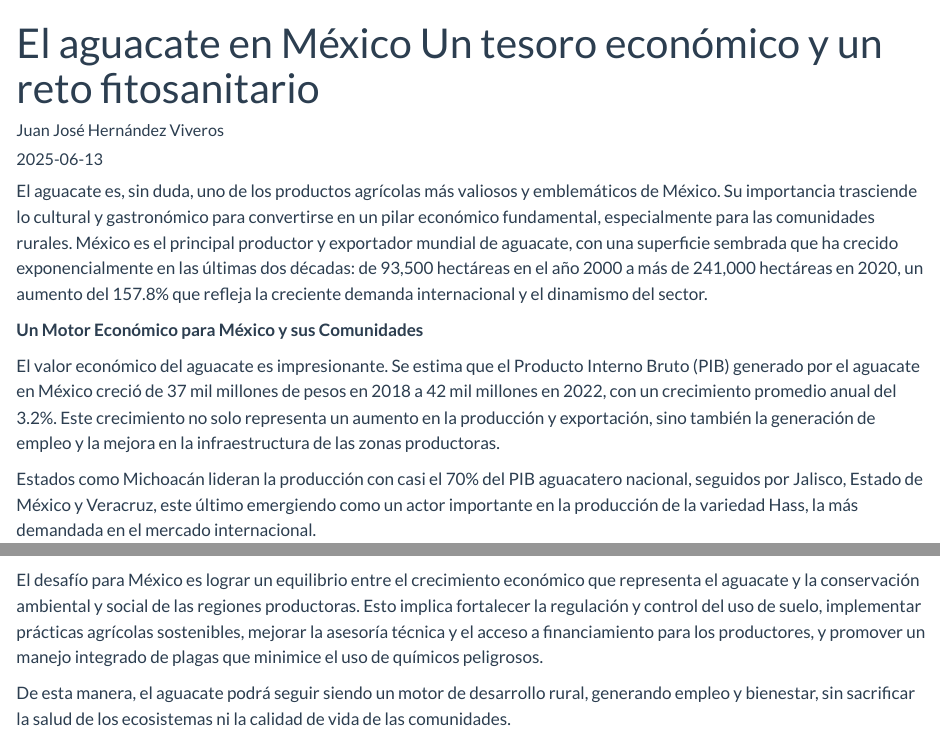
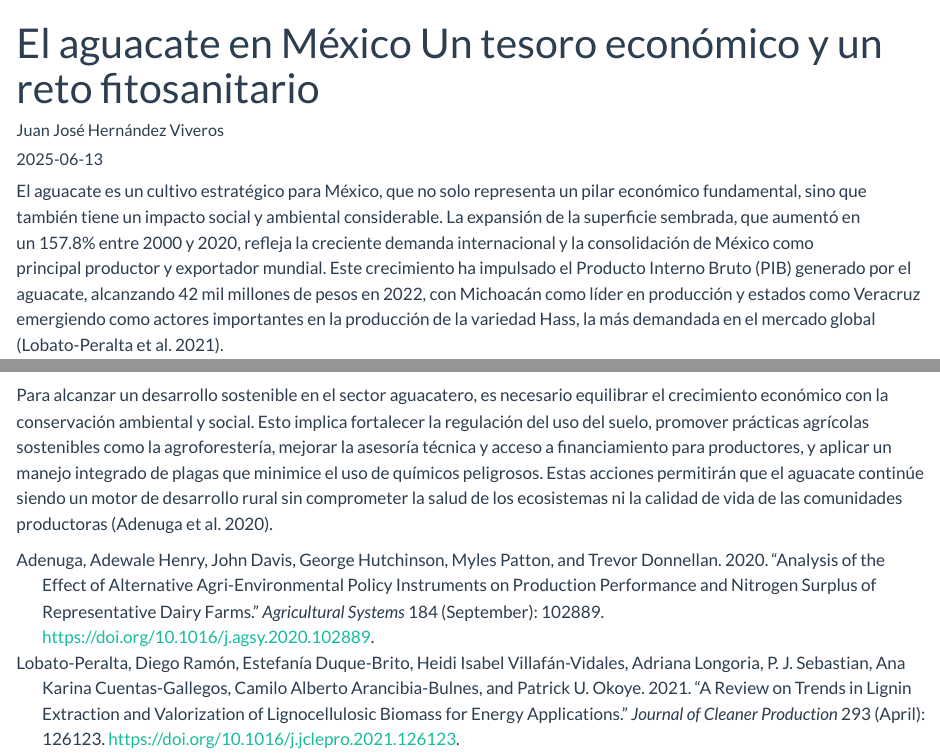
Before and after one commit to equihuam/BARRENADORES-EN-VERACRUZ, a Quarto document (posts/el-aguacate-en-mexico/index.qmd): the page in a window 1100 px wide, from its top, and a second part further down, joined at a grey line. Rendered offline with R 4.5, knitr and Pandoc in place of Quarto, with nearby package versions.

Commit message:
prueba 14

```diff
--- a/posts/el-aguacate-en-mexico/index.qmd
+++ b/posts/el-aguacate-en-mexico/index.qmd
@@ -7,9 +8,8 @@
 ---
 
-El aguacate es, sin duda, uno de los productos agrícolas más valiosos y emblemáticos de México. Su importancia trasciende lo cultural y gastronómico para convertirse en un pilar económico fundamental, especialmente para las comunidades rurales. México es el principal productor y exportador mundial de aguacate, con una superficie sembrada que ha crecido exponencialmente en las últimas dos décadas: de 93,500 hectáreas en el año 2000 a más de 241,000 hectáreas en 2020, un aumento del 157.8% que refleja la creciente demanda internacional y el dinamismo del sector.
+El aguacate es un cultivo estratégico para México, que no solo representa un pilar económico fundamental, sino que también tiene un impacto social y ambiental considerable. La expansión de la superficie sembrada, que aumentó en un 157.8% entre 2000 y 2020, refleja la creciente demanda internacional y la consolidación de México como principal productor y exportador mundial. Este crecimiento ha impulsado el Producto Interno Bruto (PIB) generado por el aguacate, alcanzando 42 mil millones de pesos en 2022, con Michoacán como líder en producción y estados como Veracruz emergiendo como actores importantes en la producción de la variedad Hass, la más demandada en el mercado global [@lobato-peralta2021].
 
-**Un Motor Económico para México y sus Comunidades**
+![](images/descargar (1).webp){fig-align="center"}
 
-El valor económico del aguacate es impresionante. Se estima que el Producto Interno Bruto (PIB) generado por el aguacate en México creció de 37 mil millones de pesos en 2018 a 42 mil millones en 2022, con un crecimiento promedio anual del 3.2%. Este crecimiento no solo representa un aumento en la producción y exportación, sino también la generación de empleo y la mejora en la infraestructura de las zonas productoras.
+El aguacate ha transformado comunidades rurales, generando empleo, mejorando infraestructura y dinamizando la economía local. Sin embargo, este auge también ha traído retos fitosanitarios críticos. Plagas como la palomilla barrenadora (*Stenoma catenifer*), la escama de San José (*Quadraspidiotus perniciosus*) y la mosca del aguacate (*Anastrepha* spp.) pueden causar pérdidas de hasta el 90% si no se manejan adecuadamente, afectando la rentabilidad y la seguridad alimentaria [@adenuga2020].
 
-Estados como Michoacán lideran la producción con casi el 70% del PIB aguacatero nacional, seguidos por Jalisco, Estado de México y Veracruz, este último emergiendo como un actor importante en la producción de la variedad Hass, la más demandada en el mercado internacional.
@@ -33,3 +22 @@
-El desafío para México es lograr un equilibrio entre el crecimiento económico que representa el aguacate y la conservación ambiental y social de las regiones productoras. Esto implica fortalecer la regulación y control del uso de suelo, implementar prácticas agrícolas sostenibles, mejorar la asesoría técnica y el acceso a financiamiento para los productores, y promover un manejo integrado de plagas que minimice el uso de químicos peligrosos.
-
-De esta manera, el aguacate podrá seguir siendo un motor de desarrollo rural, generando empleo y bienestar, sin sacrificar la salud de los ecosistemas ni la calidad de vida de las comunidades.
+Para alcanzar un desarrollo sostenible en el sector aguacatero, es necesario equilibrar el crecimiento económico con la conservación ambiental y social. Esto implica fortalecer la regulación del uso del suelo, promover prácticas agrícolas sostenibles como la agroforestería, mejorar la asesoría técnica y acceso a financiamiento para productores, y aplicar un manejo integrado de plagas que minimice el uso de químicos peligrosos. Estas acciones permitirán que el aguacate continúe siendo un motor de desarrollo rural sin comprometer la salud de los ecosistemas ni la calidad de vida de las comunidades productoras [@adenuga2020].
--- /dev/null
+++ b/posts/el-aguacate-en-mexico/references.bib
@@ -0,0 +1,28 @@
+
+@article{lobato-peralta2021,
+	title = {A review on trends in lignin extraction and valorization of lignocellulosic biomass for energy applications},
+	author = {Lobato-Peralta, {Diego Ramón} and Duque-Brito, {Estefanía} and {Villafán-Vidales}, Heidi Isabel and Longoria, Adriana and Sebastian, P.J. and Cuentas-Gallegos, Ana Karina and Arancibia-Bulnes, Camilo Alberto and Okoye, Patrick U.},
+	year = {2021},
+	month = {04},
+	date = {2021-04},
+	journal = {Journal of Cleaner Production},
+	pages = {126123},
+	volume = {293},
+	doi = {10.1016/j.jclepro.2021.126123},
+	url = {http://dx.doi.org/10.1016/j.jclepro.2021.126123},
+	langid = {en}
+}
+
+@article{adenuga2020,
+	title = {Analysis of the effect of alternative agri-environmental policy instruments on production performance and nitrogen surplus of representative dairy farms},
+	author = {Adenuga, Adewale Henry and Davis, John and Hutchinson, George and Patton, Myles and Donnellan, Trevor},
+	year = {2020},
+	month = {09},
+	date = {2020-09},
+	journal = {Agricultural Systems},
+	pages = {102889},
+	volume = {184},
+	doi = {10.1016/j.agsy.2020.102889},
+	url = {http://dx.doi.org/10.1016/j.agsy.2020.102889},
+	langid = {en}
+}
```
Also changed, not shown: posts/el-aguacate-en-mexico/index.qmd (18 more changed lines), 9 other files.
